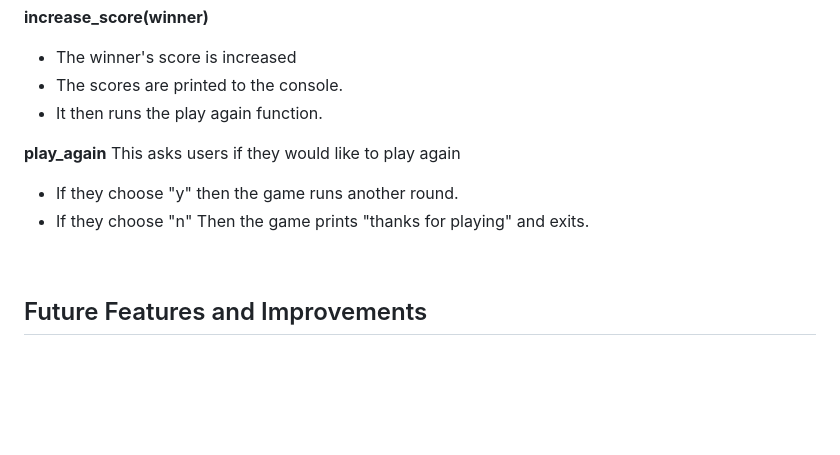
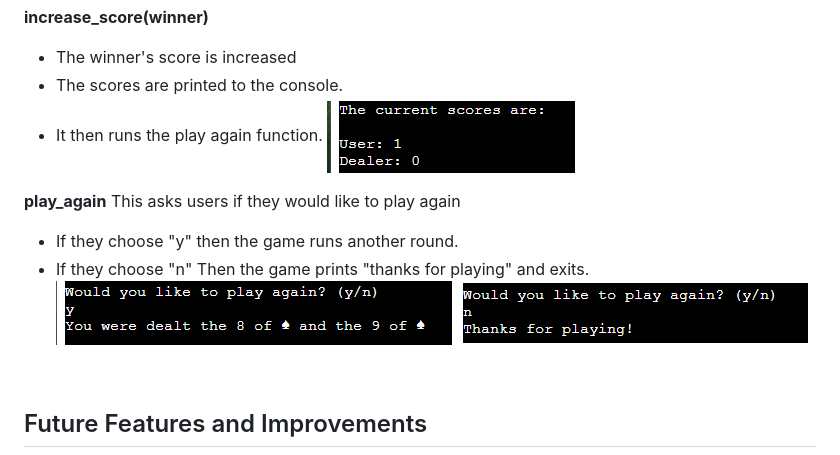
Before and after one commit to Jamie-S2000/blackjack, a Markdown page: README.md, the part around one of its changes. Drawn GitHub-style; blank space fills up the shorter version.

```diff
--- a/README.md
+++ b/README.md
@@ -143,11 +149,14 @@ This compares the hands of the dealer and the user.
 - The winner's score is increased
 - The scores are printed to the console.
 - It then runs the play again function.
+![increace score function](/assets/images/scores.png)
 
 **play_again**
 This asks users if they would like to play again
 - If they choose "y" then the game runs another round.
 - If they choose "n" Then the game prints "thanks for playing" and exits.
+![play again functions](/assets/images/play-again-y.png)
+![play again functions](/assets/images/play-again-n.png)
 <br>
 
 ## Future Features and Improvements
```
Also changed, not shown: other parts of README.md (+6 -0 lines).
